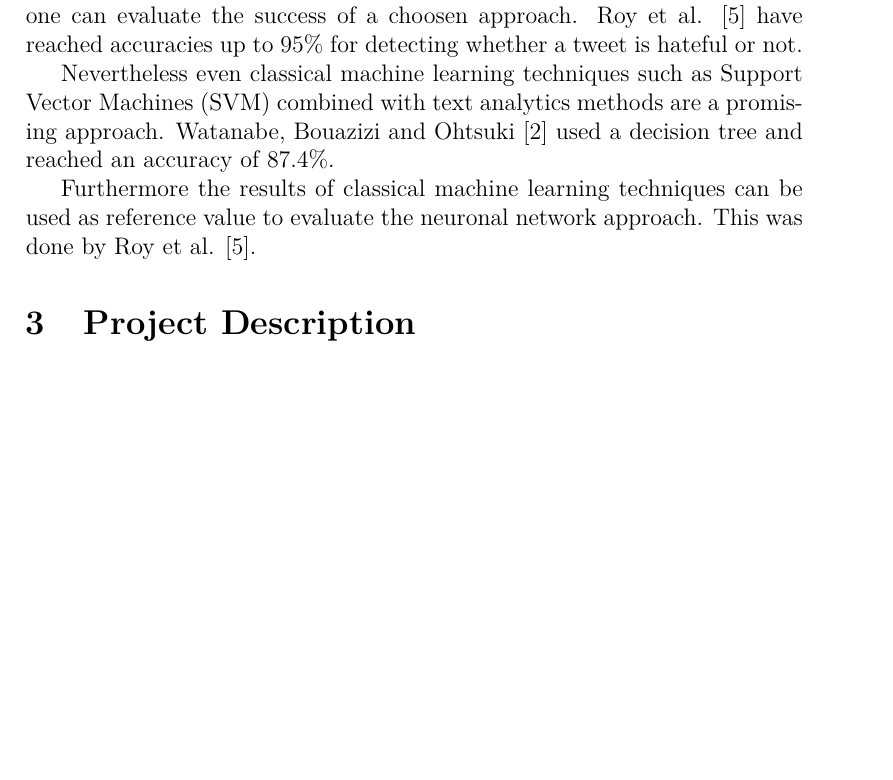
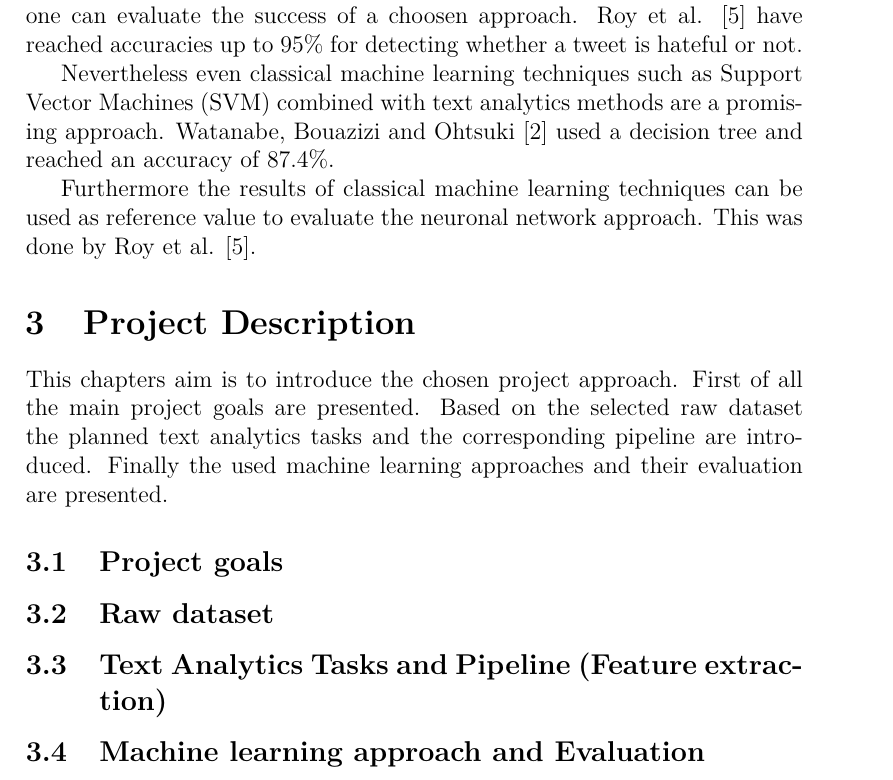
Before and after one commit to fidsusj/HateSpeechDetection, a LaTeX document (doc/proposal/project-proposal.tex, which reads doc/proposal/content/description.tex): part of page 4 of 5, cut so that both start at the same text, the shorter picture padded with empty space. Compiled offline with pdfLaTeX.

Commit message:
proposal first structure for project description

```diff
--- a/doc/proposal/content/description.tex
+++ b/doc/proposal/content/description.tex
@@ -1 +1,11 @@
 \section{Project Description}
+
+This chapters aim is to introduce the chosen project approach. First of all the main project goals are presented. Based on the selected raw dataset the planned text analytics tasks and the corresponding pipeline are introduced. Finally the used machine learning approaches and their evaluation are presented.
+
+\subsection{Project goals}
+
+\subsection{Raw dataset}
+
+\subsection{Text Analytics Tasks and Pipeline (Feature extraction)}
+
+\subsection{Machine learning approach and Evaluation}
```
Also changed, not shown: doc/proposal/project-proposal.tex (+1 -0 lines), doc/proposal/project-proposal.pdf, 5 other files.
